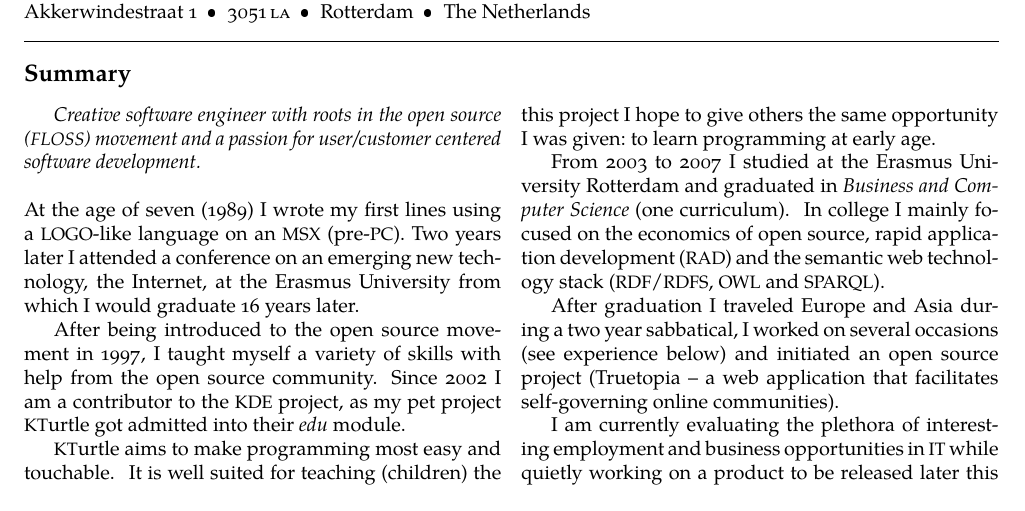
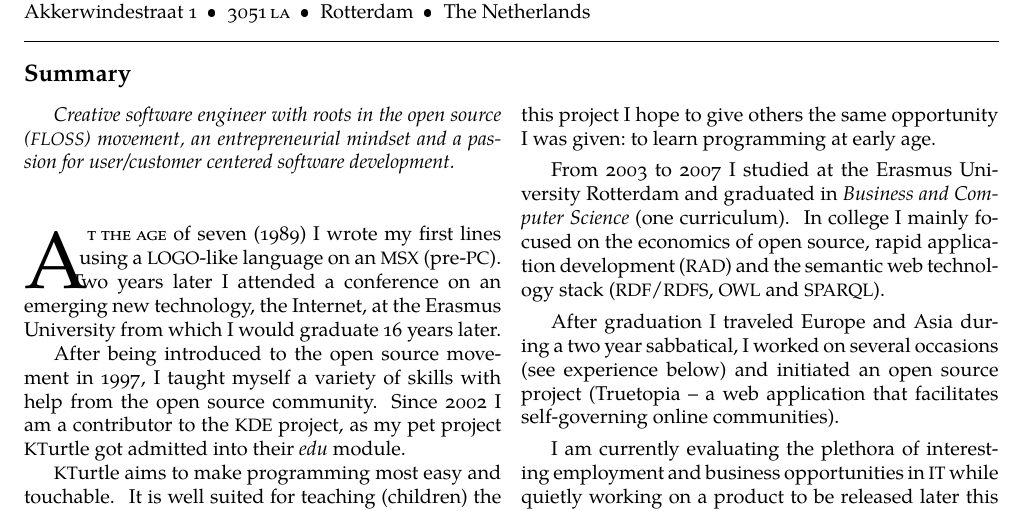
Before and after one commit to cies/resume, a LaTeX CV (cies-breijs-resume.tex): part of page 1 of 2, cut so that both start at the same text. The pictures show the PDF file cies-breijs-resume.pdf that the author committed with the source.

Commit message:
added little text, dropped the first char and indent fix

```diff
--- a/cies-breijs-resume.tex
+++ b/cies-breijs-resume.tex
@@ -142,10 +143,10 @@ Akkerwindestraat 1\ \ \textbullet
 
 \vspace{-1.1em}
 \begin{multicols}{2}
-\emph{Creative software engineer with roots in the open source (\acr{FLOSS}) movement and a passion for user/customer centered software development.}
+\emph{\noindent Creative software engineer with roots in the open source (\acr{FLOSS}) movement, an entrepreneurial mindset and a passion for user/customer centered software development.}
 \\
 \\
-At the age of seven (1989) I wrote my first lines using a \acr{LOGO}-like language on an \acr{MSX} (pre-\acr{PC}). Two years later I attended a conference on an emerging new technology, the Internet, at the Erasmus University from which I would graduate 16 years later.
+\lettrine[lines=3,slope=-4pt,nindent=-4pt]{A}{t the age} of seven (1989) I wrote my first lines using a \acr{LOGO}-like language on an \acr{MSX} (pre-\acr{PC}). Two years later I attended a conference on an emerging new technology, the Internet, at the Erasmus University from which I would graduate 16 years later.
 
 After being introduced to the open source movement in 1997, I taught myself a variety of skills with help from the open source community. Since 2002 I am a contributor to the \acr{KDE} project, as my pet project \KTurtle got admitted into their \emph{edu} module.
 
```
Also changed, not shown: cies-breijs-resume.pdf, cies-breijs-resume.tex (1 more changed lines).
